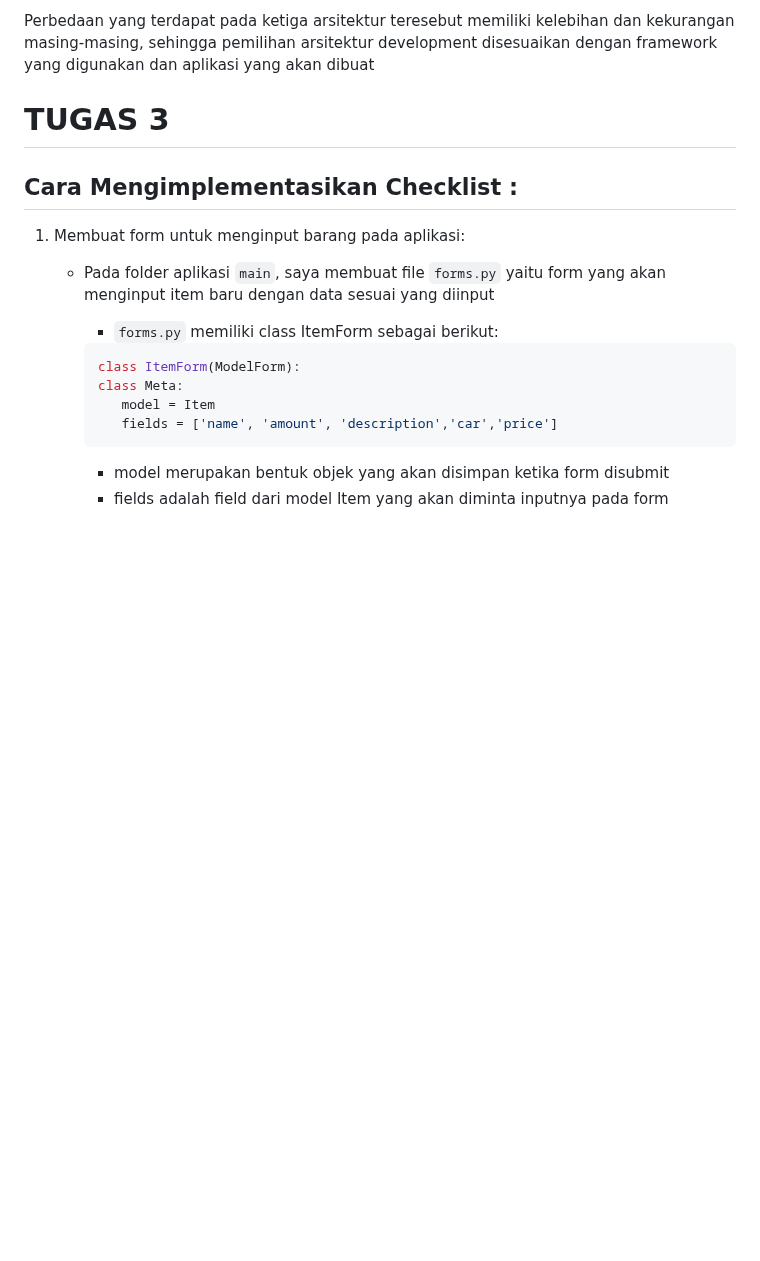
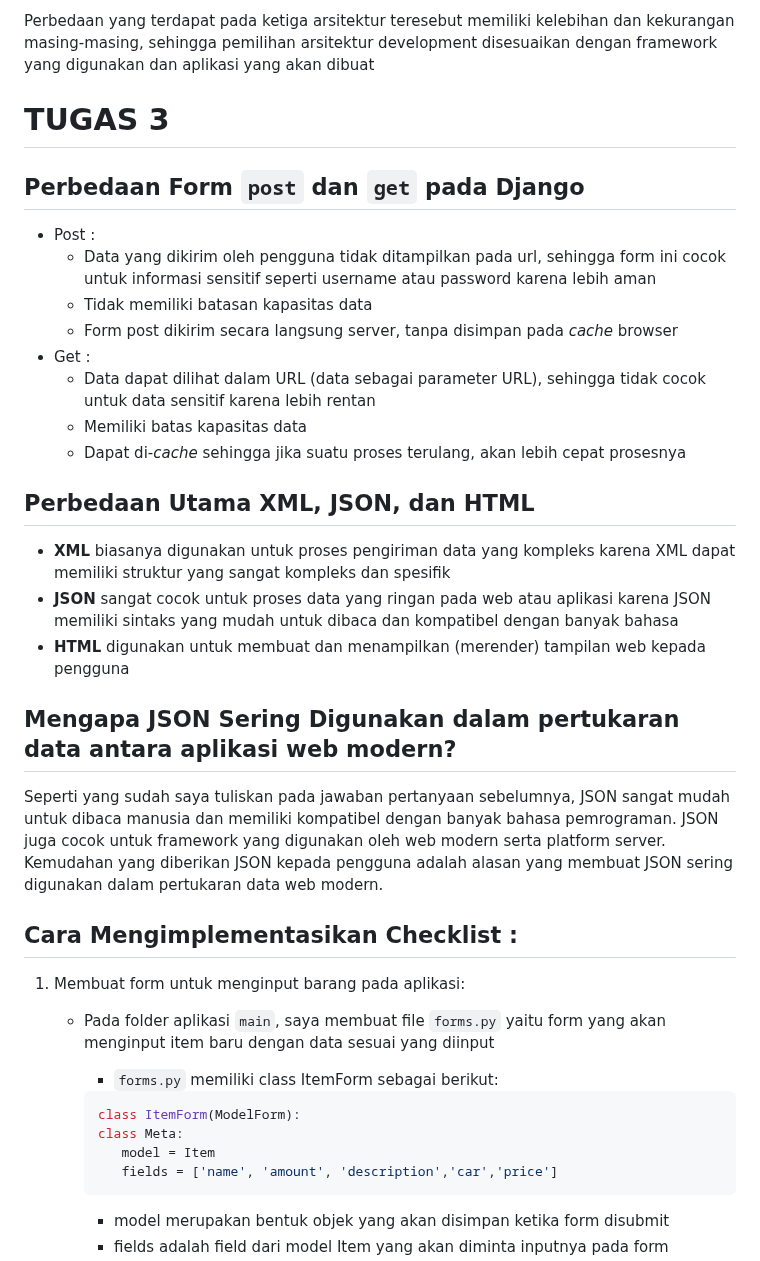
Before and after one commit to SamuelFarrel/sf_autoparts, a Markdown page: README.md, the part around the change. GitHub-like rendering; blank space fills up the shorter version.

Commit message:
selesai menjawab pertanyaan tugas 3

```diff
--- a/README.md
+++ b/README.md
@@ -86,6 +86,24 @@ Perbedaan yang terdapat pada ketiga arsitektur teresebut memiliki kelebihan dan
 
 
 # TUGAS 3
+## Perbedaan Form `post` dan `get` pada Django
+- Post :
+  - Data yang dikirim oleh pengguna tidak ditampilkan pada url, sehingga form ini cocok untuk informasi sensitif seperti username atau password karena lebih aman
+  - Tidak memiliki batasan kapasitas data
+  - Form post dikirim secara langsung server, tanpa disimpan pada _cache_ browser
+- Get :
+  - Data dapat dilihat dalam URL (data sebagai parameter URL), sehingga tidak cocok untuk data sensitif karena lebih rentan
+  - Memiliki batas kapasitas data
+  - Dapat di-_cache_ sehingga jika suatu proses terulang, akan lebih cepat prosesnya
+
+## Perbedaan Utama XML, JSON, dan HTML
+- **XML** biasanya digunakan untuk proses pengiriman data yang kompleks karena XML dapat memiliki struktur yang sangat kompleks dan spesifik
+- **JSON** sangat cocok untuk proses data yang ringan pada web atau aplikasi karena JSON memiliki sintaks yang mudah untuk dibaca dan kompatibel dengan banyak bahasa
+- **HTML** digunakan untuk membuat dan menampilkan (merender) tampilan web kepada pengguna
+
+## Mengapa JSON Sering Digunakan dalam pertukaran data antara aplikasi web modern?
+Seperti yang sudah saya tuliskan pada jawaban pertanyaan sebelumnya, JSON sangat mudah untuk dibaca manusia dan memiliki kompatibel dengan banyak bahasa pemrograman. JSON juga cocok untuk framework yang digunakan oleh web modern serta platform server. Kemudahan yang diberikan JSON kepada pengguna adalah alasan yang membuat JSON sering digunakan dalam pertukaran data web modern.
+
 ## Cara Mengimplementasikan Checklist :
 1. Membuat form untuk menginput barang pada aplikasi:
    - Pada folder aplikasi `main`, saya membuat file `forms.py` yaitu form yang akan menginput item baru dengan data sesuai yang diinput
```
